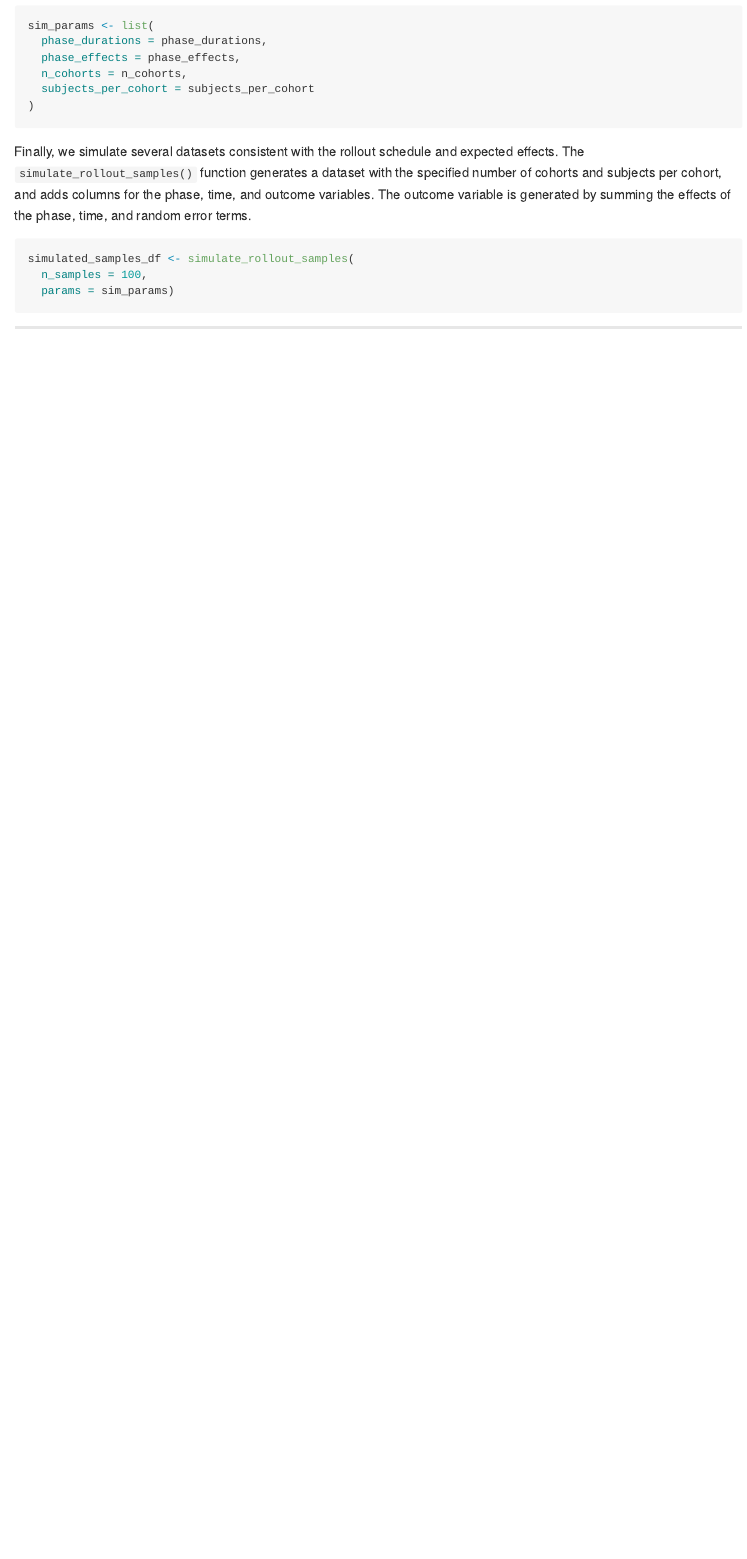
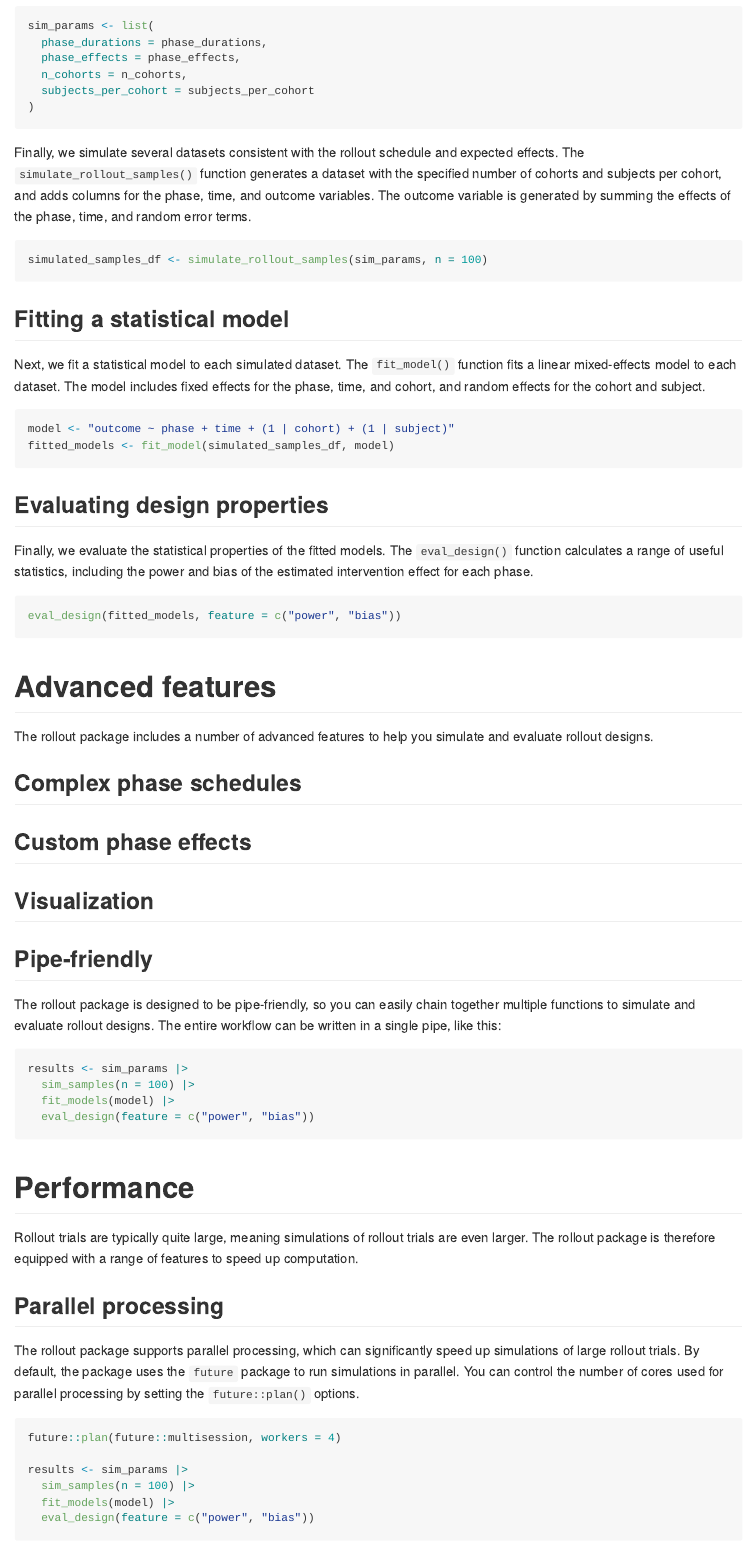
Before and after one commit to iancero/rollout, an R Markdown document (README.Rmd): the page in a window 1100 px wide, from 1560 px down before the commit and from 1540 px down after it, so that both start at the same text. Rendered offline with R 4.5, knitr and Pandoc, with nearby package versions; badge pictures from the web are left out.

Commit message:
update with advanced features

````diff
--- a/README.Rmd
+++ b/README.Rmd
@@ -88,7 +88,59 @@ sim_params <- list(
 Finally, we simulate several datasets consistent with the rollout schedule and expected effects. The `simulate_rollout_samples()` function generates a dataset with the specified number of cohorts and subjects per cohort, and adds columns for the phase, time, and outcome variables. The outcome variable is generated by summing the effects of the phase, time, and random error terms.
 
 ```{r, eval=FALSE}
-simulated_samples_df <- simulate_rollout_samples(
-  n_samples = 100,
-  params = sim_params)
+simulated_samples_df <- simulate_rollout_samples(sim_params, n = 100)
 ```
+
+## Fitting a statistical model
+
+Next, we fit a statistical model to each simulated dataset. The `fit_model()` function fits a linear mixed-effects model to each dataset. The model includes fixed effects for the phase, time, and cohort, and random effects for the cohort and subject.
+
+```{r, eval=FALSE}
+model <- "outcome ~ phase + time + (1 | cohort) + (1 | subject)"
+fitted_models <- fit_model(simulated_samples_df, model)
+```
+
+## Evaluating design properties
+
+Finally, we evaluate the statistical properties of the fitted models. The `eval_design()` function calculates a range of useful statistics, including the power and bias of the estimated intervention effect for each phase.
+
+```{r, eval=FALSE}
+eval_design(fitted_models, feature = c("power", "bias"))
+```
+
+# Advanced features
+
+The rollout package includes a number of advanced features to help you simulate and evaluate rollout designs.
+
+## Complex phase schedules
+
+## Custom phase effects
+
+## Visualization
+
+## Pipe-friendly
+
+The rollout package is designed to be pipe-friendly, so you can easily chain together multiple functions to simulate and evaluate rollout designs. The entire workflow can be written in a single pipe, like this:
+
+```{r, eval=FALSE}
+results <- sim_params |>
+  sim_samples(n = 100) |>
+  fit_models(model) |>
+  eval_design(feature = c("power", "bias"))
+```
+
+# Performance
+
+Rollout trials are typically quite large, meaning simulations of rollout trials are even larger. The rollout package is therefore equipped with a range of features to speed up computation.
+
+## Parallel processing
+
+The rollout package supports parallel processing, which can significantly speed up simulations of large rollout trials. By default, the package uses the `future` package to run simulations in parallel. You can control the number of cores used for parallel processing by setting the `future::plan()` options.
+
+```{r, eval=FALSE}
+future::plan(future::multisession, workers = 4)
+
+results <- sim_params |>
+  sim_samples(n = 100) |>
+  fit_models(model) |>
+  eval_design(feature = c("power", "bias"))
````
Also changed, not shown: README.md, README.Rmd (30 more changed lines).
